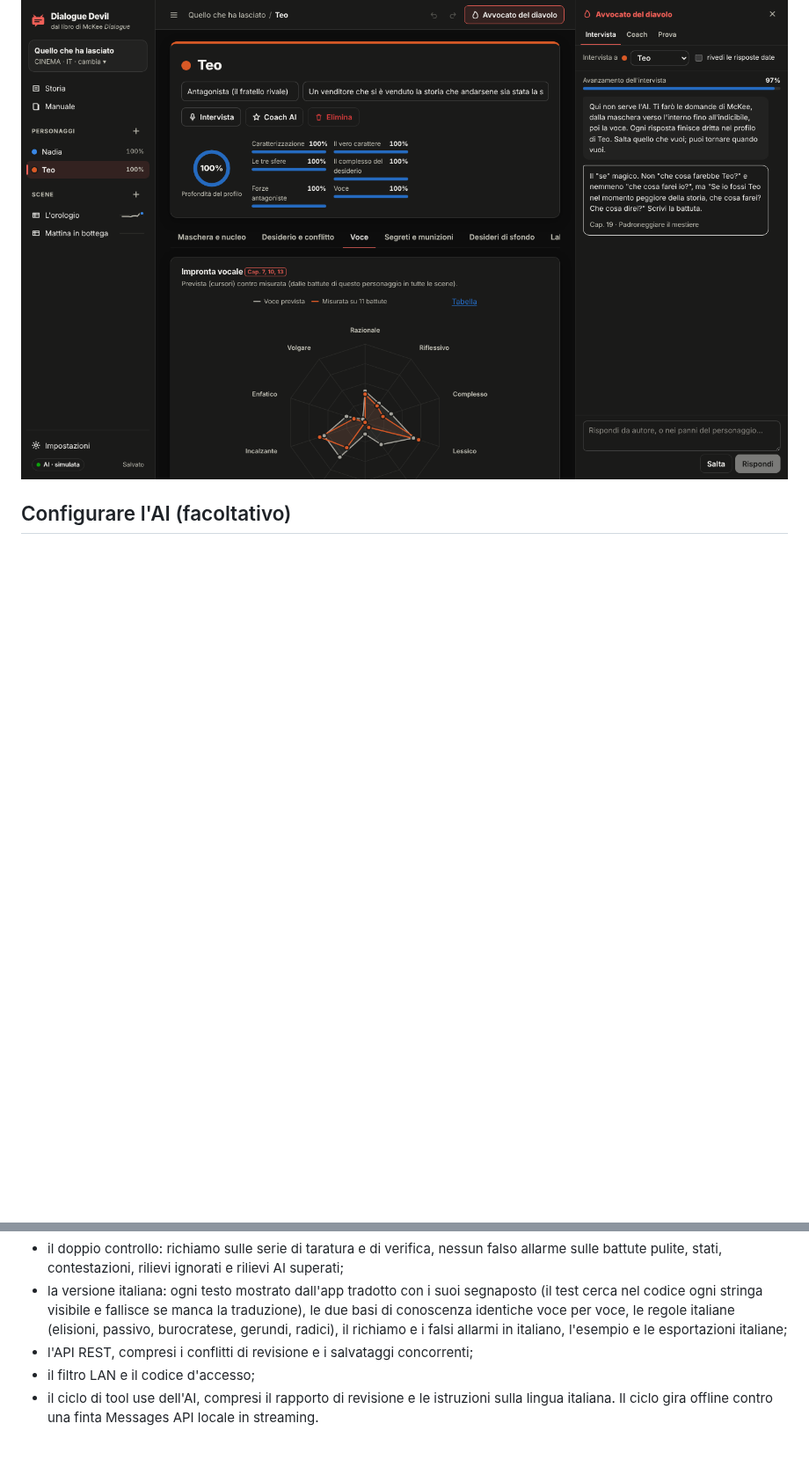
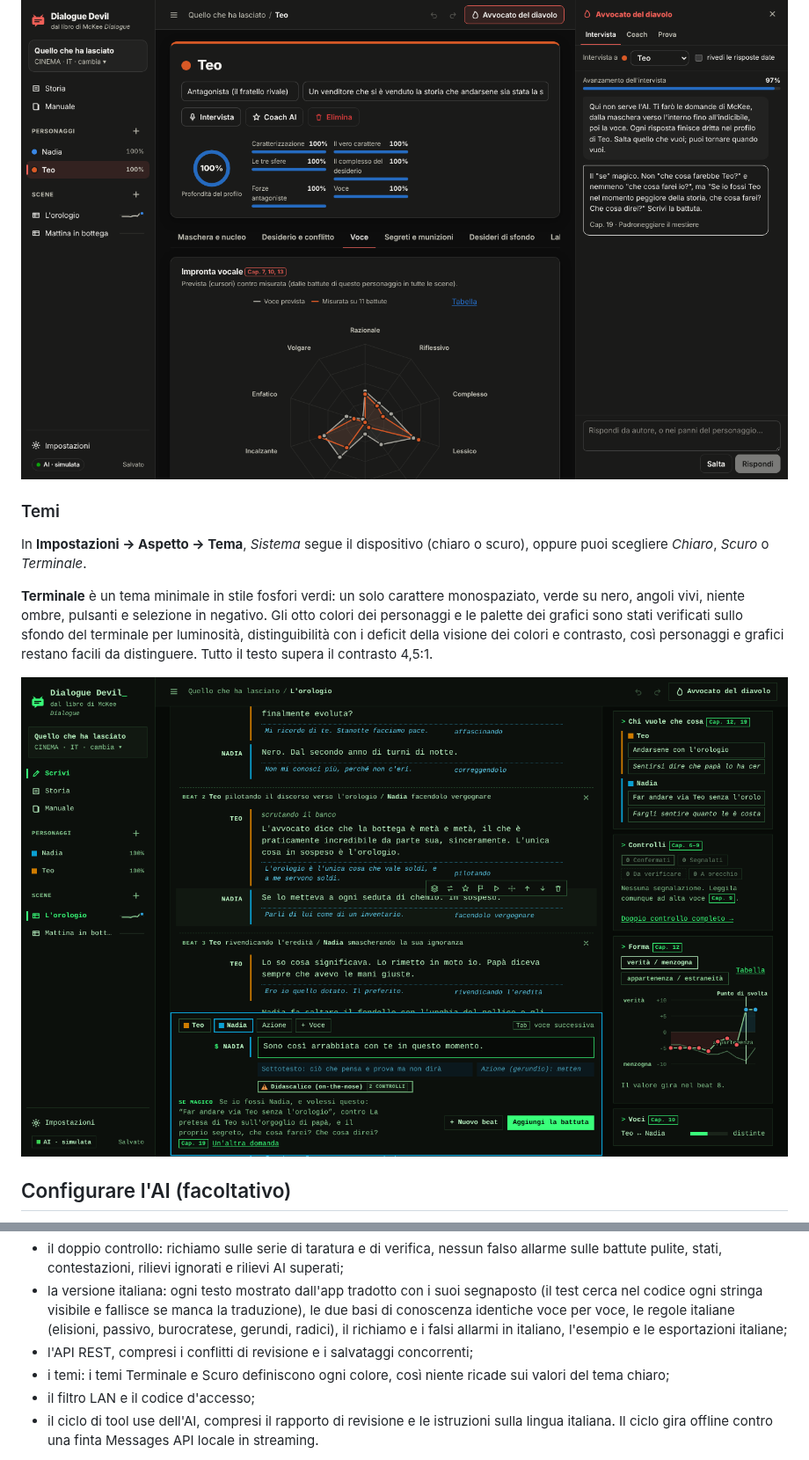
Before and after one commit to fopearcano/dialoguedevil, a Markdown page: README.it.md, 2 parts joined by grey strips. Shown at 88% size. Rendered like a GitHub page; pictures changed too: docs/screenshots/terminal-it.png (added); blank space fills up the shorter version.

```diff
--- a/README.it.md
+++ b/README.it.md
@@ -223,6 +223,13 @@ L'AI non modifica mai direttamente il tuo lavoro. Chiama strumenti di proposta,
 
 ![Impronta vocale, tema scuro](docs/screenshots/character-voice-it.png)
 
+### Temi
+In **Impostazioni → Aspetto → Tema**, *Sistema* segue il dispositivo (chiaro o scuro), oppure puoi scegliere *Chiaro*, *Scuro* o *Terminale*.
+
+**Terminale** è un tema minimale in stile fosfori verdi: un solo carattere monospaziato, verde su nero, angoli vivi, niente ombre, pulsanti e selezione in negativo. Gli otto colori dei personaggi e le palette dei grafici sono stati verificati sullo sfondo del terminale per luminosità, distinguibilità con i deficit della visione dei colori e contrasto, così personaggi e grafici restano facili da distinguere. Tutto il testo supera il contrasto 4,5:1.
+
+![Tema Terminale](docs/screenshots/terminal-it.png)
+
 ## Configurare l'AI (facoltativo)
 
 Avvia il server con `ANTHROPIC_API_KEY` impostata, oppure incolla una chiave nelle **Impostazioni**. Una chiave inserita nelle Impostazioni resta nella memoria locale di quel browser e viene inviata al tuo server Dialogue Devil a ogni richiesta AI; il server la usa solo per quella richiesta e non la scrive mai su disco.
@@ -279,6 +286,7 @@ I test coprono:
 - il doppio controllo: richiamo sulle serie di taratura e di verifica, nessun falso allarme sulle battute pulite, stati, contestazioni, rilievi ignorati e rilievi AI superati;
 - la versione italiana: ogni testo mostrato dall'app tradotto con i suoi segnaposto (il test cerca nel codice ogni stringa visibile e fallisce se manca la traduzione), le due basi di conoscenza identiche voce per voce, le regole italiane (elisioni, passivo, burocratese, gerundi, radici), il richiamo e i falsi allarmi in italiano, l'esempio e le esportazioni italiane;
 - l'API REST, compresi i conflitti di revisione e i salvataggi concorrenti;
+- i temi: i temi Terminale e Scuro definiscono ogni colore, così niente ricade sui valori del tema chiaro;
 - il filtro LAN e il codice d'accesso;
 - il ciclo di tool use dell'AI, compresi il rapporto di revisione e le istruzioni sulla lingua italiana. Il ciclo gira offline contro una finta Messages API locale in streaming.
 
```
Also changed, not shown: README.md (+8 -0 lines), docs/screenshots/terminal.png (added), 5 other files.
